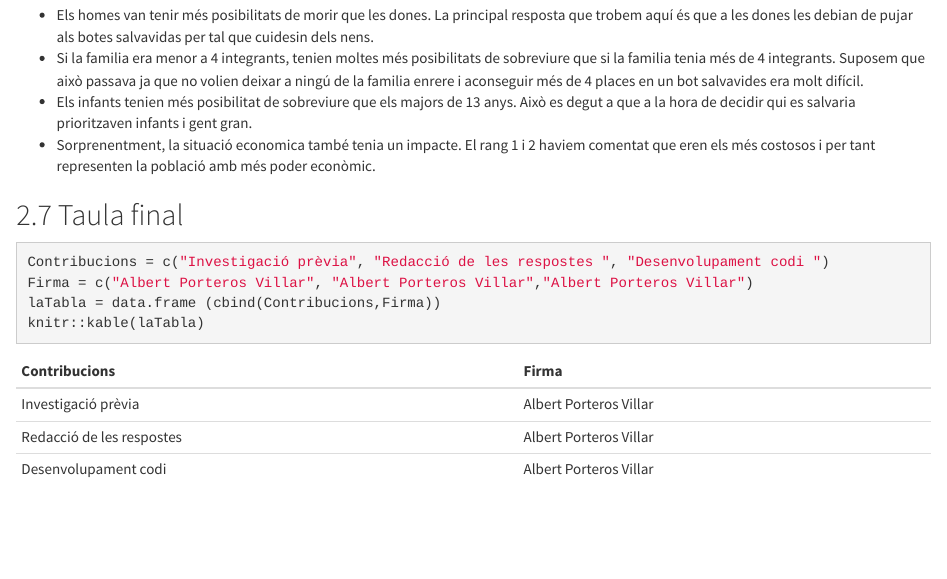
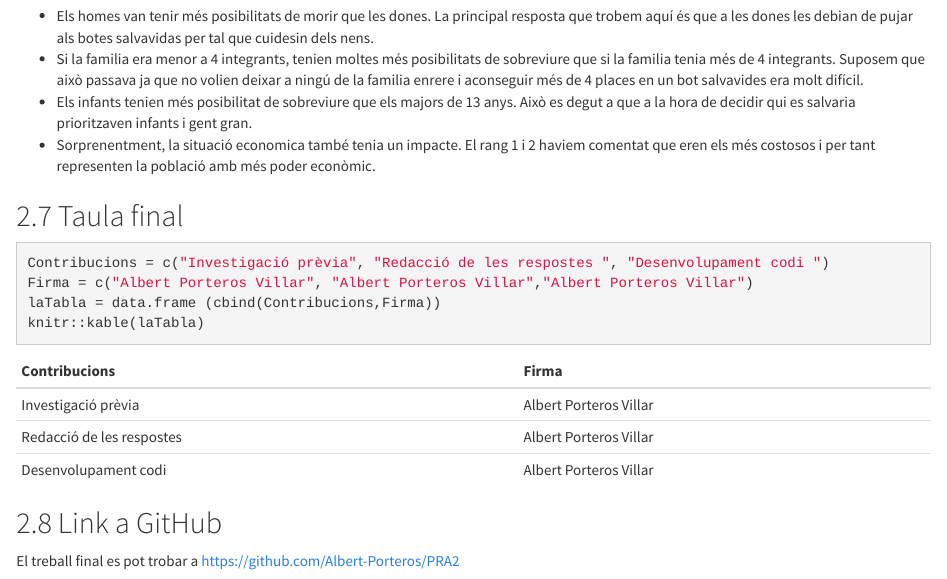
Before and after one commit to Albert-Porteros/PRA2, an R Markdown document (aporteros-PRA2.Rmd): the page in a window 1100 px wide, from 10520 px down before the commit and from 10590 px down after it, so that both start at the same text. Rendered offline with R 4.5, knitr and Pandoc, with nearby package versions; some code elsewhere in the file could not run offline; a font, style sheet, LaTeX package, included part or bibliography that could not be used is replaced or left out.

Commit message:
Add files via upload

````diff
--- a/aporteros-PRA2.Rmd
+++ b/aporteros-PRA2.Rmd
@@ -255,3 +256,7 @@ Firma = c("Albert Porteros Villar", "Albert Porteros Villar","Albert Porteros Vi
 laTabla = data.frame (cbind(Contribucions,Firma))
 knitr::kable(laTabla)
 ```
+
+## Link a GitHub
+
+El treball final es pot trobar a https://github.com/Albert-Porteros/PRA2
````
Also changed, not shown: aporteros-PRA2.html, aporteros-PRA2.pdf, aporteros-PRA2.Rmd (1 more changed lines).
